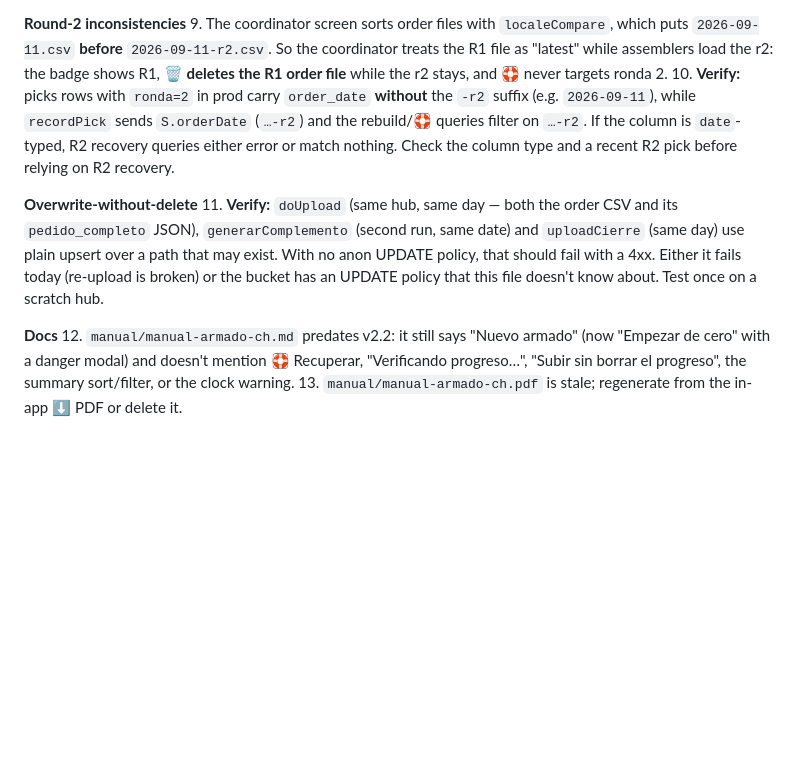
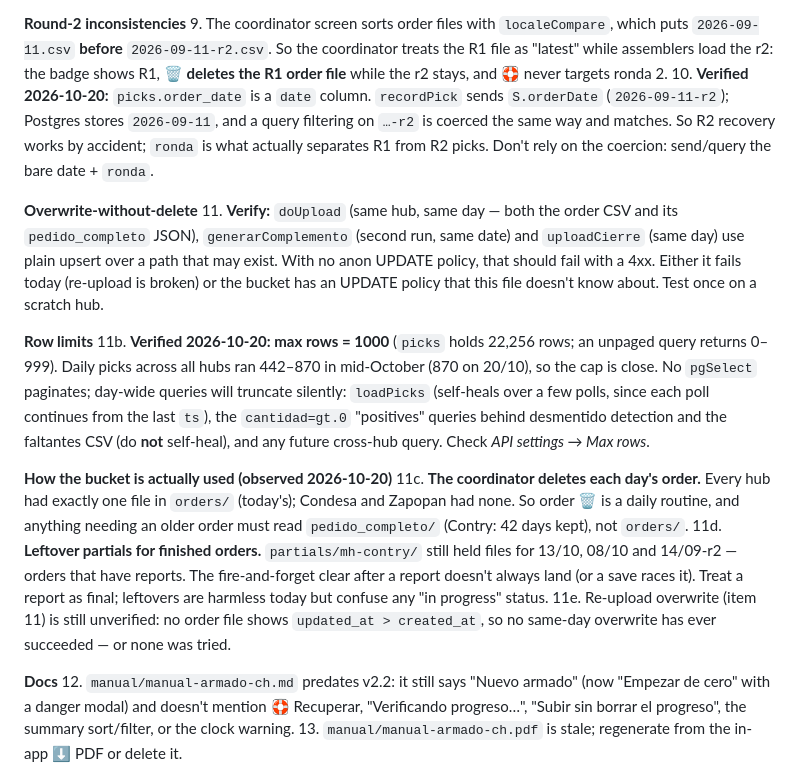
Before and after one commit to joseromero-crypto/armado-CH, a Markdown page: armadoCHhandoff.md, the part around the change. Rendered like a GitHub page; blank space fills up the shorter version.

```diff
--- a/armadoCHhandoff.md
+++ b/armadoCHhandoff.md
@@ -573,16 +573,33 @@ Found while reading the code on 2026-10-20. None fixed yet.
 9. The coordinator screen sorts order files with `localeCompare`, which puts `2026-09-11.csv` **before**
    `2026-09-11-r2.csv`. So the coordinator treats the R1 file as "latest" while assemblers load the r2: the
    badge shows R1, **🗑 deletes the R1 order file** while the r2 stays, and 🛟 never targets ronda 2.
-10. **Verify:** picks rows with `ronda=2` in prod carry `order_date` **without** the `-r2` suffix
-    (e.g. `2026-09-11`), while `recordPick` sends `S.orderDate` (`…-r2`) and the rebuild/🛟 queries filter
-    on `…-r2`. If the column is `date`-typed, R2 recovery queries either error or match nothing. Check the
-    column type and a recent R2 pick before relying on R2 recovery.
+10. **Verified 2026-10-20:** `picks.order_date` is a `date` column. `recordPick` sends `S.orderDate`
+    (`2026-09-11-r2`); Postgres stores `2026-09-11`, and a query filtering on `…-r2` is coerced the same way and
+    matches. So R2 recovery works by accident; `ronda` is what actually separates R1 from R2 picks. Don't rely on
+    the coercion: send/query the bare date + `ronda`.
 
 **Overwrite-without-delete**
 11. **Verify:** `doUpload` (same hub, same day — both the order CSV and its `pedido_completo` JSON),
     `generarComplemento` (second run, same date) and `uploadCierre` (same day) use plain upsert over a path that may exist. With no anon UPDATE policy, that
     should fail with a 4xx. Either it fails today (re-upload is broken) or the bucket has an UPDATE policy
     that this file doesn't know about. Test once on a scratch hub.
+
+**Row limits**
+11b. **Verified 2026-10-20: max rows = 1000** (`picks` holds 22,256 rows; an unpaged query returns 0–999).
+    Daily picks across all hubs ran 442–870 in mid-October (870 on 20/10), so the cap is close. No `pgSelect`
+    paginates; day-wide queries will truncate silently: `loadPicks` (self-heals over a few polls, since each poll continues from the last
+    `ts`), the `cantidad=gt.0` "positives" queries behind desmentido detection and the faltantes CSV (do **not**
+    self-heal), and any future cross-hub query. Check *API settings → Max rows*.
+
+**How the bucket is actually used (observed 2026-10-20)**
+11c. **The coordinator deletes each day's order.** Every hub had exactly one file in `orders/` (today's); Condesa
+    and Zapopan had none. So order 🗑 is a daily routine, and anything needing an older order must read
+    `pedido_completo/` (Contry: 42 days kept), not `orders/`.
+11d. **Leftover partials for finished orders.** `partials/mh-contry/` still held files for 13/10, 08/10 and
+    14/09-r2 — orders that have reports. The fire-and-forget clear after a report doesn't always land (or a
+    save races it). Treat a report as final; leftovers are harmless today but confuse any "in progress" status.
+11e. Re-upload overwrite (item 11) is still unverified: no order file shows `updated_at > created_at`, so no
+    same-day overwrite has ever succeeded — or none was tried.
 
 **Docs**
 12. `manual/manual-armado-ch.md` predates v2.2: it still says "Nuevo armado" (now "Empezar de cero" with a
```
Also changed, not shown: armadoCH-v2.3-plan.md (added, +474 -0 lines).
